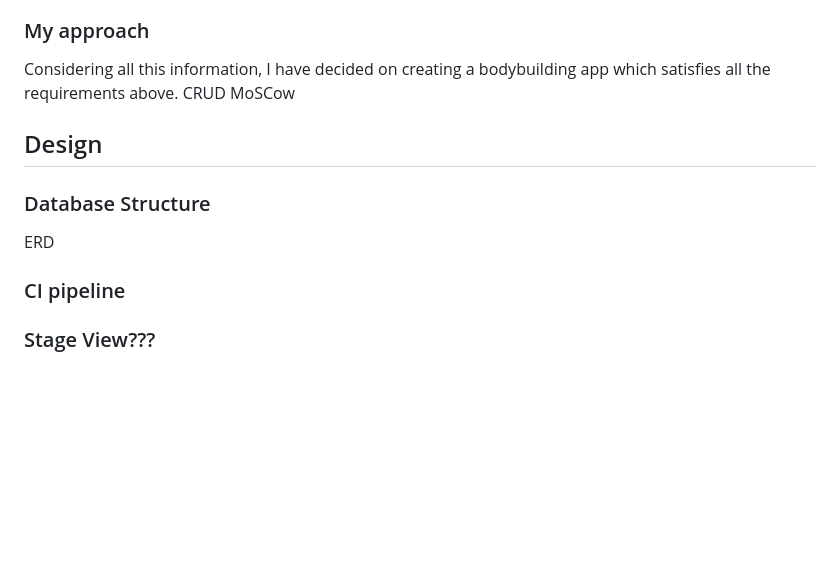
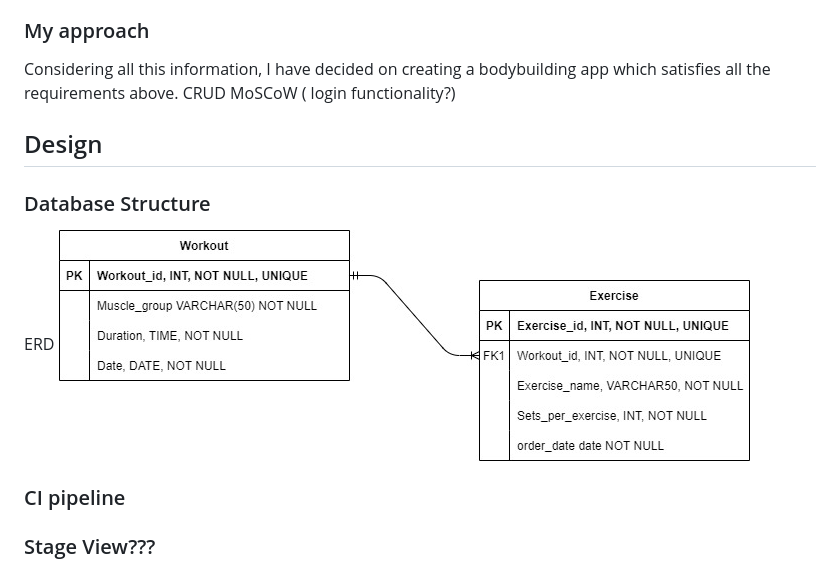
Before and after one commit to nasirshariff619/body_building_app, a Markdown page: README.md, the part around the change. Rendered like a GitHub page; pictures changed too: images/body_building_app ERD.jpg (added); blank space fills up the shorter version.

Commit message:
Adding ERD diagram to READ.ME

```diff
--- a/README.md
+++ b/README.md
@@ -34,7 +34,7 @@ The constraints which regard the technology used must utilise the technology dis
  ### My approach
  Considering all this information, I have decided on creating a bodybuilding app which satisfies all the requirements above.
  CRUD
- MoSCow
+ MoSCoW ( login functionality?)
 
 
 
@@ -42,6 +42,8 @@ The constraints which regard the technology used must utilise the technology dis
 
 ### Database Structure
 ERD
+![ERD](images/body_building_app%20ERD.jpg)
+
 ### CI pipeline
 ### Stage View???
 
```
